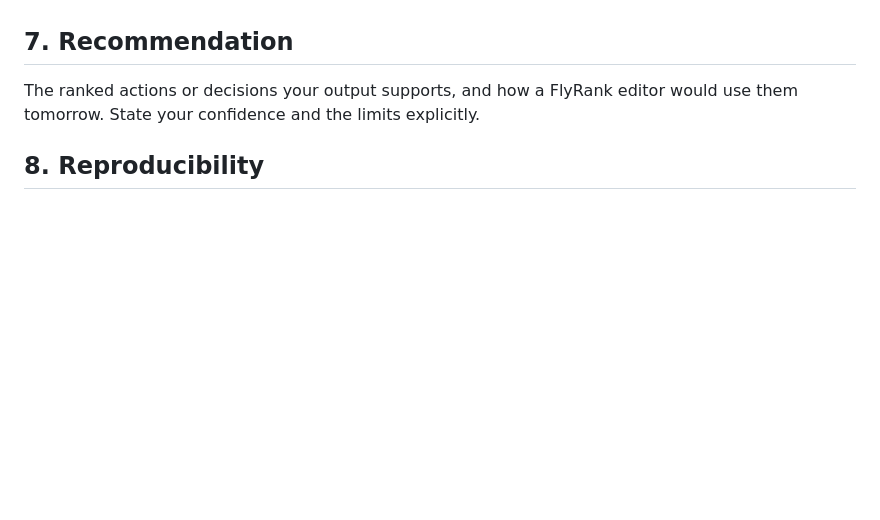
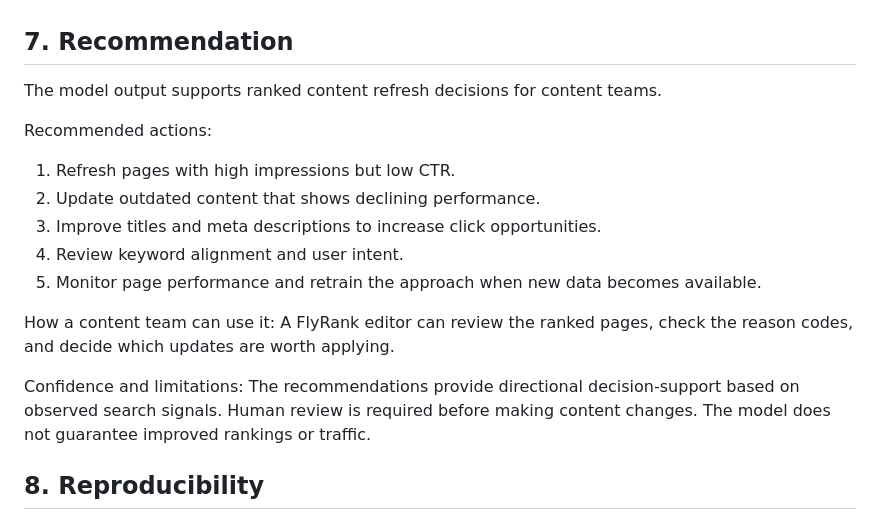
Before and after one commit to tariqeman727-ui/flyRank-Ai--internship, a Markdown page: capstone_report.md, the part around the change. Drawn GitHub-style; blank space fills up the shorter version.

Commit message:
Add recommendation section

```diff
--- a/capstone_report.md
+++ b/capstone_report.md
@@ -128,8 +128,21 @@ The results are directional and should be used as decision-support evidence. The
 
 ## 7. Recommendation
 
-The ranked actions or decisions your output supports, and how a FlyRank editor would use them
-tomorrow. State your confidence and the limits explicitly.
+The model output supports ranked content refresh decisions for content teams.
+
+Recommended actions:
+
+1. Refresh pages with high impressions but low CTR.
+2. Update outdated content that shows declining performance.
+3. Improve titles and meta descriptions to increase click opportunities.
+4. Review keyword alignment and user intent.
+5. Monitor page performance and retrain the approach when new data becomes available.
+
+How a content team can use it:
+A FlyRank editor can review the ranked pages, check the reason codes, and decide which updates are worth applying.
+
+Confidence and limitations:
+The recommendations provide directional decision-support based on observed search signals. Human review is required before making content changes. The model does not guarantee improved rankings or traffic.
 
 ## 8. Reproducibility
 
```
